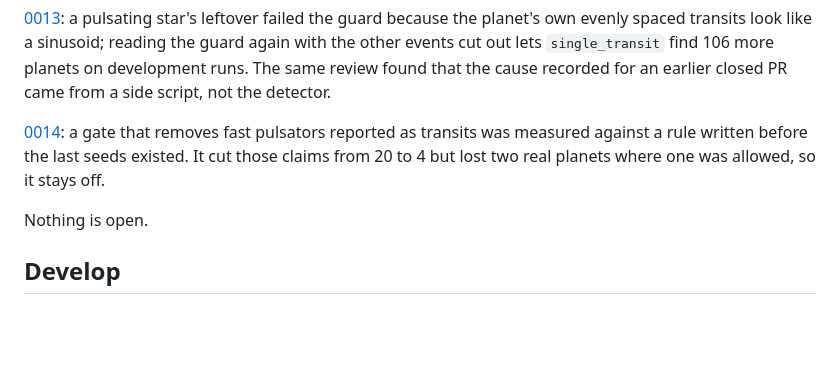
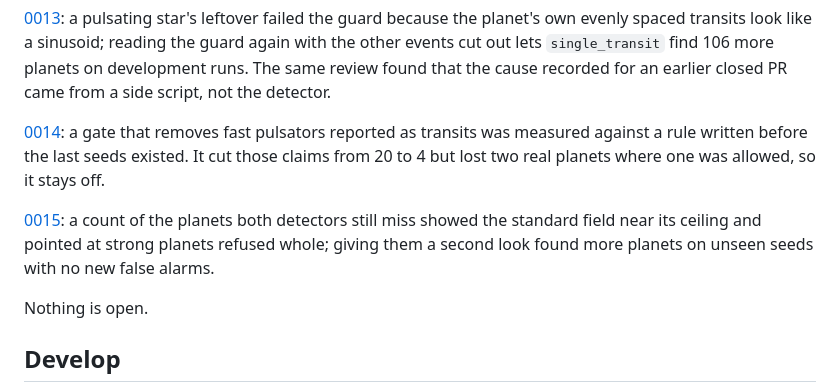
Before and after one commit to cdcoonce/skywatch, a Markdown page: README.md, the part around the change. GitHub-like rendering; blank space fills up the shorter version.

Commit message:
docs: build log 0015 (where the missed planets were); README status; page regenerated

```diff
--- a/README.md
+++ b/README.md
@@ -121,6 +121,11 @@ pulsators reported as transits was measured against a rule written before the
 last seeds existed. It cut those claims from 20 to 4 but lost two real planets
 where one was allowed, so it stays off.
 
+[0015](docs/log/0015-where-the-missed-planets-were.md): a count of the
+planets both detectors still miss showed the standard field near its ceiling
+and pointed at strong planets refused whole; giving them a second look found
+more planets on unseen seeds with no new false alarms.
+
 Nothing is open.
 
 ## Develop
```
Also changed, not shown: docs/log/0015-where-the-missed-planets-were.md (added, +89 -0 lines).
